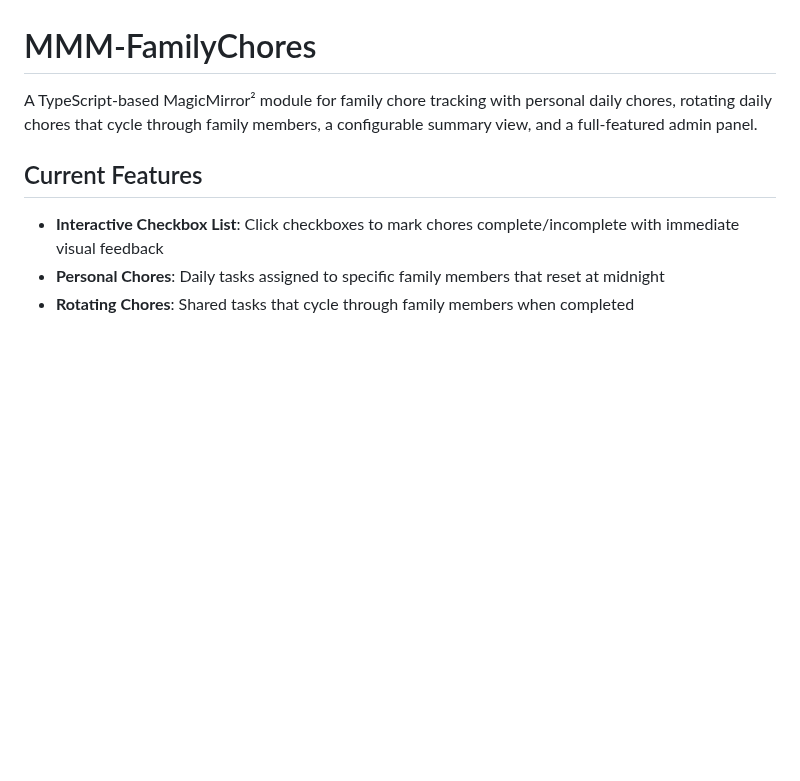
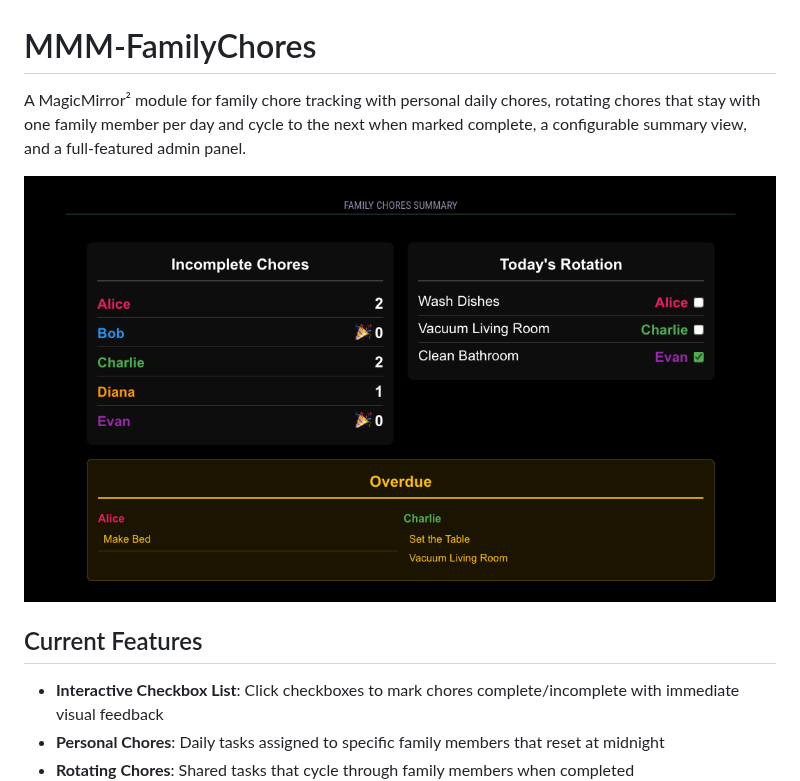
Before and after one commit to jonyo/MMM-FamilyChores, a Markdown page: README.md, the part around the change. Drawn GitHub-style; pictures changed too: screenshot.png (added); blank space fills up the shorter version.

Commit message:
docs(readme): refine description, add screenshot, and update keywords for v1.0.1

```diff
--- a/README.md
+++ b/README.md
@@ -1,6 +1,8 @@
 # MMM-FamilyChores
 
-A TypeScript-based MagicMirror² module for family chore tracking with personal daily chores, rotating daily chores that cycle through family members, a configurable summary view, and a full-featured admin panel.
+A MagicMirror² module for family chore tracking with personal daily chores, rotating chores that stay with one family member per day and cycle to the next when marked complete, a configurable summary view, and a full-featured admin panel.
+
+![MMM-FamilyChores Summary View](screenshot.png)
 
 ## Current Features
 
```
Also changed, not shown: 1 other file.
